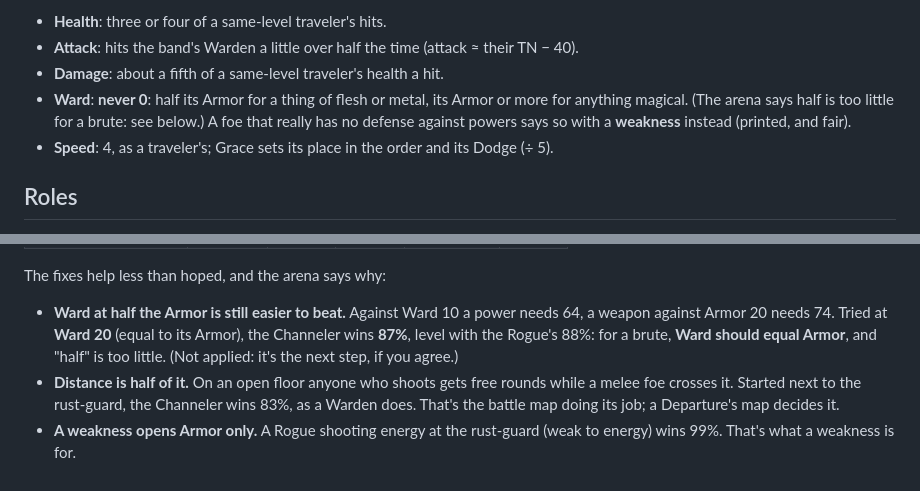
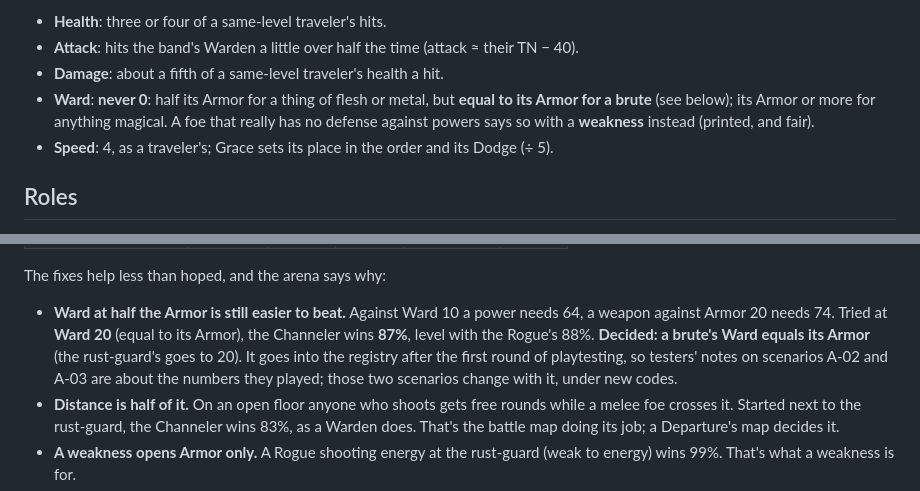
Before and after one commit to jedi12many/a-platform-between, a Markdown page: docs/bestiary.md, 2 parts joined by grey strips. Rendered like a GitHub page.

Commit message:
Bestiary: a brute's Ward equals its Armor; conditions build small effects first
Co-Authored-By: Claude Opus 5.5 <noreply@anthropic.com>
Claude-Session: https://claude.ai/code/session_01QhNQMJJDFnQHNMVoPgWuNd

```diff
--- a/docs/bestiary.md
+++ b/docs/bestiary.md
@@ -49,8 +49,8 @@ The reasoning, so it can be redone when the rules move:
 - **Health**: three or four of a same-level traveler's hits.
 - **Attack**: hits the band's Warden a little over half the time (attack ≈ their TN − 40).
 - **Damage**: about a fifth of a same-level traveler's health a hit.
-- **Ward**: **never 0**: half its Armor for a thing of flesh or metal, its Armor or more for
-  anything magical. (The arena says half is too little for a brute: see below.) A foe that really has no defense against powers says so with a
+- **Ward**: **never 0**: half its Armor for a thing of flesh or metal, but **equal to its
+  Armor for a brute** (see below); its Armor or more for anything magical. A foe that really has no defense against powers says so with a
   **weakness** instead (printed, and fair).
 - **Speed**: 4, as a traveler's; Grace sets its place in the order and its Dodge (÷ 5).
 
@@ -107,8 +107,10 @@ The fixes help less than hoped, and the arena says why:
 
 - **Ward at half the Armor is still easier to beat.** Against Ward 10 a power needs 64,
   a weapon against Armor 20 needs 74. Tried at **Ward 20** (equal to its Armor), the
-  Channeler wins **87%**, level with the Rogue's 88%: for a brute, **Ward should equal
-  Armor**, and "half" is too little. (Not applied: it's the next step, if you agree.)
+  Channeler wins **87%**, level with the Rogue's 88%. **Decided: a brute's Ward equals its
+  Armor** (the rust-guard's goes to 20). It goes into the registry after the first round
+  of playtesting, so testers' notes on scenarios A-02 and A-03 are about the numbers they
+  played; those two scenarios change with it, under new codes.
 - **Distance is half of it.** On an open floor anyone who shoots gets free rounds while a
   melee foe crosses it. Started next to the rust-guard, the Channeler wins 83%, as a
   Warden does. That's the battle map doing its job; a Departure's map decides it.
```
Also changed, not shown: docs/conditions.md (+0 -1 lines).
